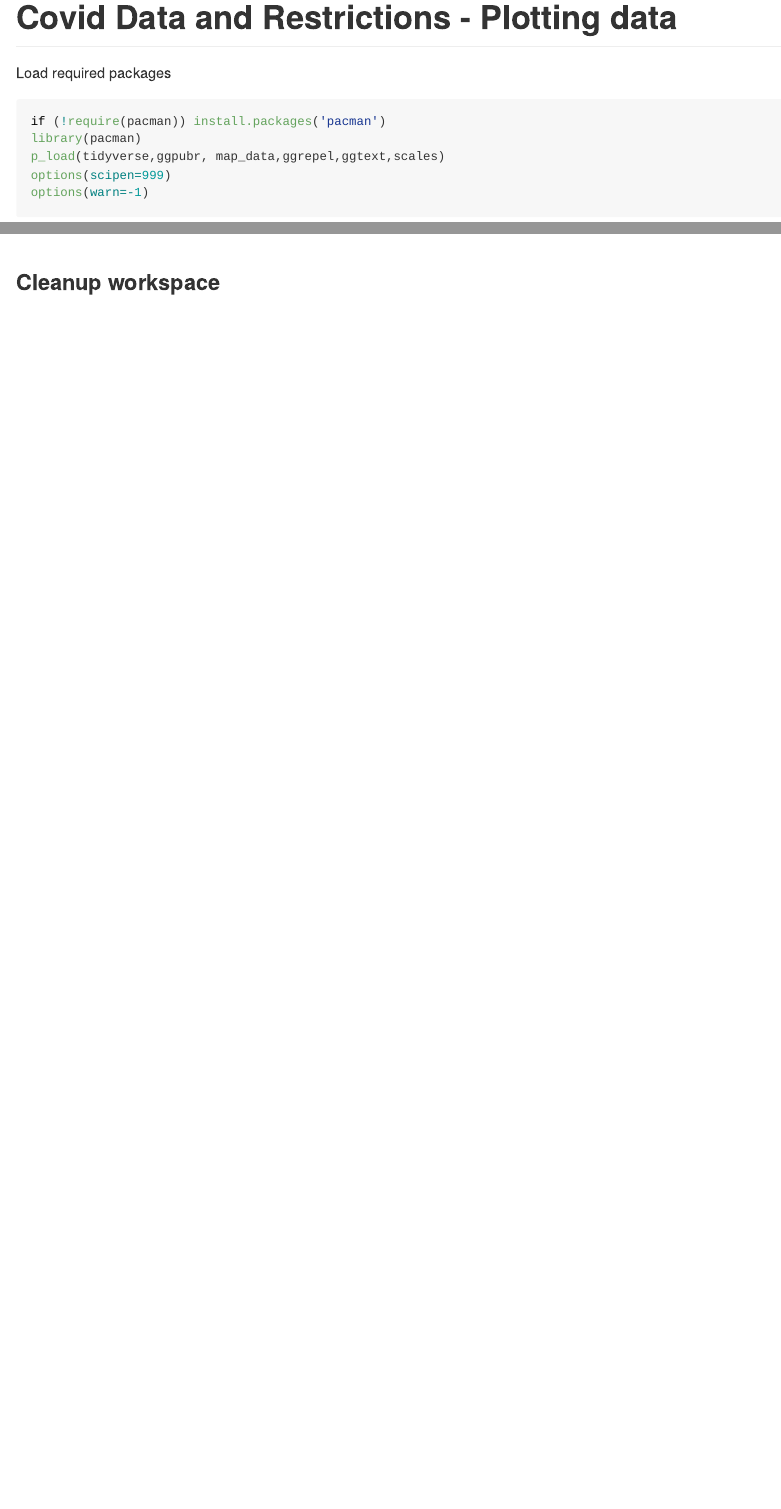
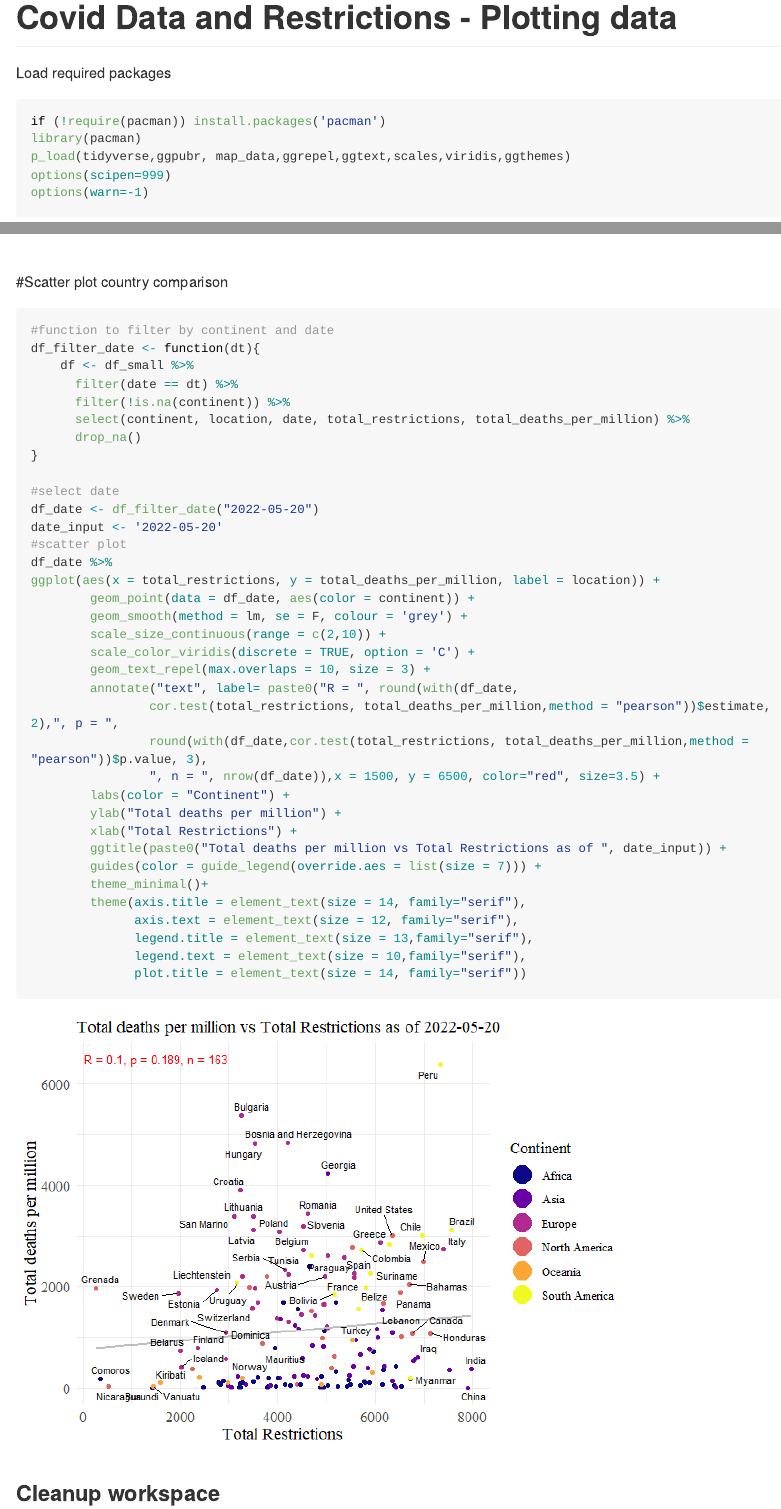
Before and after one commit to jazon7/Oxford_COVID-19_-_Our_World_in_Data, an R Markdown document (03_Plotting.Rmd): the page in a window 1100 px wide, from its top, and a second part further down, joined at a grey line. The pictures show the output file 03_Plotting.md that the author committed with the source, drawn offline in the style of GitHub; long lines of code are wrapped.

Commit message:
updated with scatter plot

````diff
--- a/03_Plotting.Rmd
+++ b/03_Plotting.Rmd
@@ -11,7 +11,7 @@ Load required packages
 ```{r}
 if (!require(pacman)) install.packages('pacman')
 library(pacman)
-p_load(tidyverse,ggpubr, map_data,ggrepel,ggtext,scales)
+p_load(tidyverse,ggpubr, map_data,ggrepel,ggtext,scales,viridis,ggthemes)
 options(scipen=999)
 options(warn=-1)
 ```
@@ -69,6 +69,48 @@ ggplot(world, aes(x = long, y = lat, group = group)) +
             legend.direction = "vertical")
 ```
 
+
+#Scatter plot country comparison
+```{r}
+
+#function to filter by continent and date
+df_filter_date <- function(dt){
+    df <- df_small %>%
+      filter(date == dt) %>%
+      filter(!is.na(continent)) %>%
+      select(continent, location, date, total_restrictions, total_deaths_per_million) %>%
+      drop_na()
+}
+
+#select date
+df_date <- df_filter_date("2022-05-20")
+date_input <- '2022-05-20'
+#scatter plot
+df_date %>%
+ggplot(aes(x = total_restrictions, y = total_deaths_per_million, label = location)) +
+        geom_point(data = df_date, aes(color = continent)) +
+        geom_smooth(method = lm, se = F, colour = 'grey') +
+        scale_size_continuous(range = c(2,10)) +
+        scale_color_viridis(discrete = TRUE, option = 'C') +
+        geom_text_repel(max.overlaps = 10, size = 3) +
+        annotate("text", label= paste0("R = ", round(with(df_date,
+                cor.test(total_restrictions, total_deaths_per_million,method = "pearson"))$estimate, 2),", p = ",
+                round(with(df_date,cor.test(total_restrictions, total_deaths_per_million,method = "pearson"))$p.value, 3),
+                ", n = ", nrow(df_date)),x = 1500, y = 6500, color="red", size=3.5) +
+        labs(color = "Continent") +
+        ylab("Total deaths per million") +
+        xlab("Total Restrictions") +
+        ggtitle(paste0("Total deaths per million vs Total Restrictions as of ", date_input)) +
+        guides(color = guide_legend(override.aes = list(size = 7))) +
+        theme_minimal()+
+        theme(axis.title = element_text(size = 14, family="serif"),
+              axis.text = element_text(size = 12, family="serif"),
+              legend.title = element_text(size = 13,family="serif"),
+              legend.text = element_text(size = 10,family="serif"),
+              plot.title = element_text(size = 14, family="serif"))
+```
+
+
 ### Cleanup workspace
 ```{r}
 #cleanup workspace
````
Also changed, not shown: 03_Plotting.md, 03_Plotting_files/figure-gfm/unnamed-chunk-3-1.png, 03_Plotting_files/figure-gfm/unnamed-chunk-4-1.png (added).
